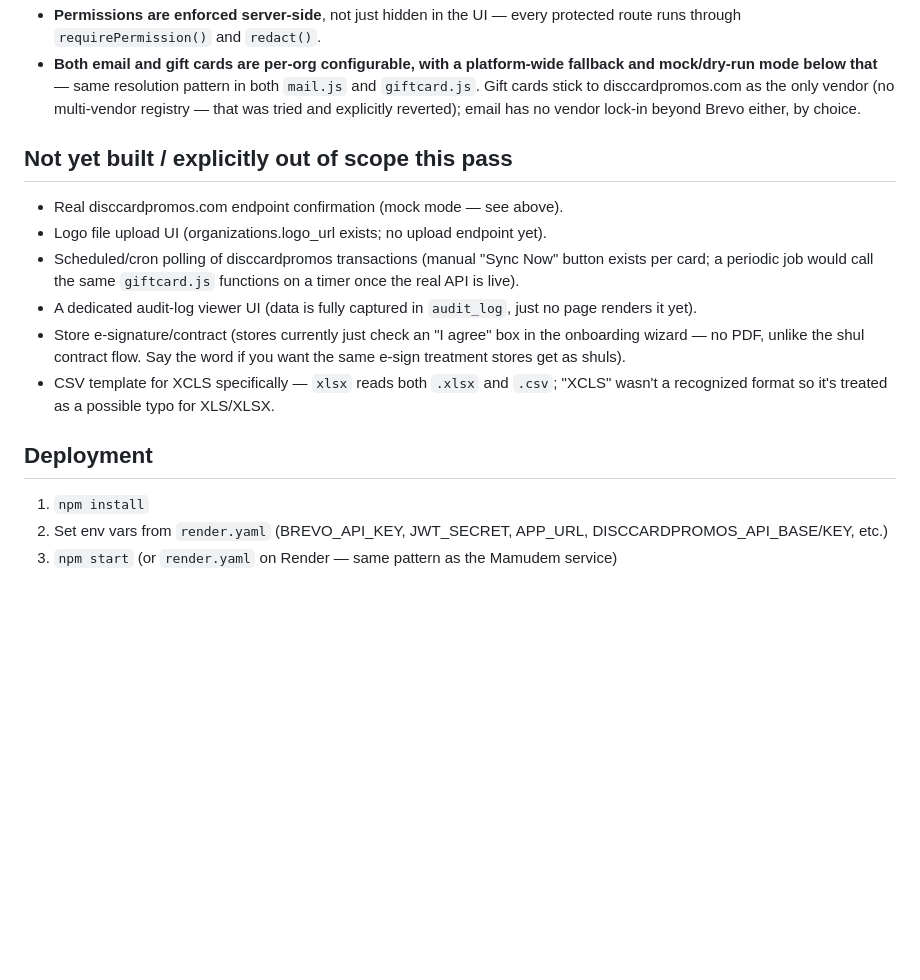
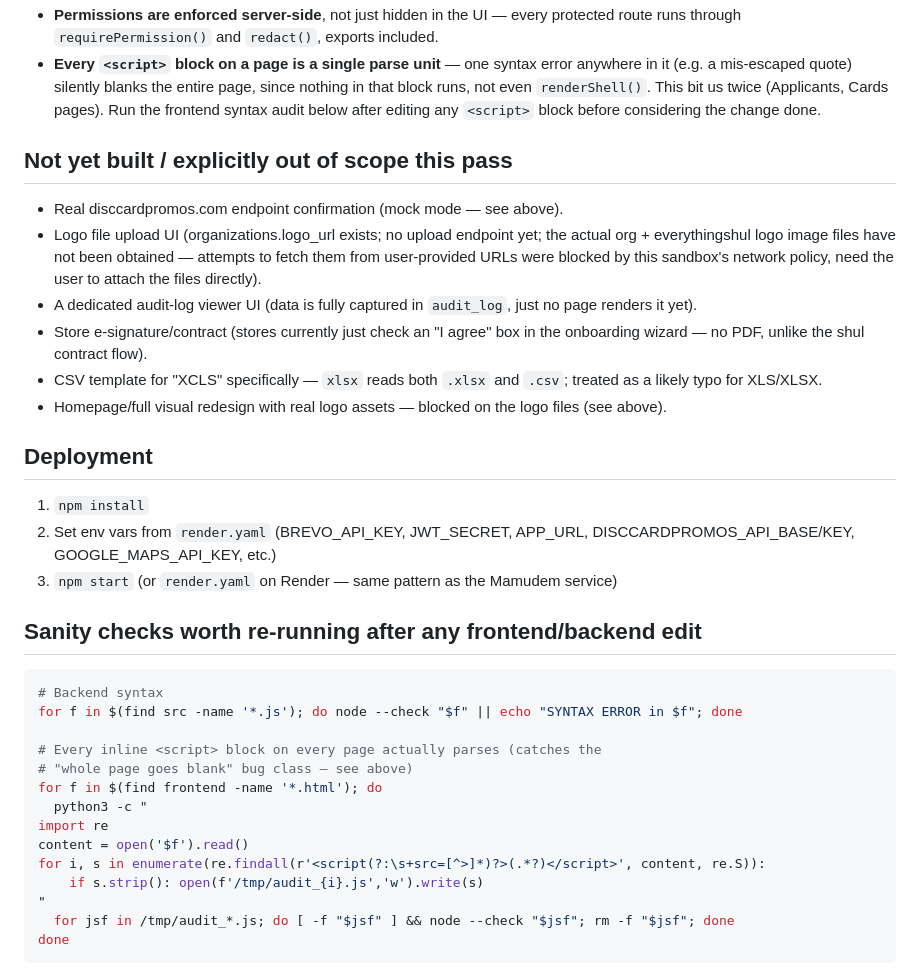
Before and after one commit to everythingshul/ecards, a Markdown page: CLAUDE.md, the part around one of its changes. GitHub-like rendering; blank space fills up the shorter version.

Commit message:
Update CLAUDE.md to reflect single-org state, exports, tasks, live sync, PDF upload

````diff
--- a/CLAUDE.md
+++ b/CLAUDE.md
@@ -198,27 +202,46 @@ progress; a dashboard banner nags an incomplete store until they finish.
 - **Permissions are enforced server-side**, not just hidden in the UI — every
-  protected route runs through `requirePermission()` and `redact()`.
-- **Both email and gift cards are per-org configurable, with a platform-wide
-  fallback and mock/dry-run mode below that** — same resolution pattern in
-  both `mail.js` and `giftcard.js`. Gift cards stick to disccardpromos.com as
-  the only vendor (no multi-vendor registry — that was tried and explicitly
-  reverted); email has no vendor lock-in beyond Brevo either, by choice.
+  protected route runs through `requirePermission()` and `redact()`, exports included.
+- **Every `<script>` block on a page is a single parse unit** — one syntax
+  error anywhere in it (e.g. a mis-escaped quote) silently blanks the entire
+  page, since nothing in that block runs, not even `renderShell()`. This bit
+  us twice (Applicants, Cards pages). Run the frontend syntax audit below
+  after editing any `<script>` block before considering the change done.
 
 ## Not yet built / explicitly out of scope this pass
 - Real disccardpromos.com endpoint confirmation (mock mode — see above).
-- Logo file upload UI (organizations.logo_url exists; no upload endpoint yet).
-- Scheduled/cron polling of disccardpromos transactions (manual "Sync Now"
-  button exists per card; a periodic job would call the same `giftcard.js`
-  functions on a timer once the real API is live).
+- Logo file upload UI (organizations.logo_url exists; no upload endpoint yet;
+  the actual org + everythingshul logo image files have not been obtained —
+  attempts to fetch them from user-provided URLs were blocked by this
+  sandbox's network policy, need the user to attach the files directly).
 - A dedicated audit-log viewer UI (data is fully captured in `audit_log`, just
   no page renders it yet).
 - Store e-signature/contract (stores currently just check an "I agree" box in
-  the onboarding wizard — no PDF, unlike the shul contract flow. Say the word
-  if you want the same e-sign treatment stores get as shuls).
-- CSV template for XCLS specifically — `xlsx` reads both `.xlsx` and `.csv`;
-  "XCLS" wasn't a recognized format so it's treated as a possible typo for XLS/XLSX.
+  the onboarding wizard — no PDF, unlike the shul contract flow).
+- CSV template for "XCLS" specifically — `xlsx` reads both `.xlsx` and `.csv`;
+  treated as a likely typo for XLS/XLSX.
+- Homepage/full visual redesign with real logo assets — blocked on the logo
+  files (see above).
 
 ## Deployment
 1. `npm install`
 2. Set env vars from `render.yaml` (BREVO_API_KEY, JWT_SECRET, APP_URL,
-   DISCCARDPROMOS_API_BASE/KEY, etc.)
+   DISCCARDPROMOS_API_BASE/KEY, GOOGLE_MAPS_API_KEY, etc.)
 3. `npm start` (or `render.yaml` on Render — same pattern as the Mamudem service)
+
+## Sanity checks worth re-running after any frontend/backend edit
+```bash
+# Backend syntax
+for f in $(find src -name '*.js'); do node --check "$f" || echo "SYNTAX ERROR in $f"; done
+
+# Every inline <script> block on every page actually parses (catches the
+# "whole page goes blank" bug class — see above)
+for f in $(find frontend -name '*.html'); do
+  python3 -c "
+import re
+content = open('$f').read()
+for i, s in enumerate(re.findall(r'<script(?:\s+src=[^>]*)?>(.*?)</script>', content, re.S)):
+    if s.strip(): open(f'/tmp/audit_{i}.js','w').write(s)
+"
+  for jsf in /tmp/audit_*.js; do [ -f "$jsf" ] && node --check "$jsf"; rm -f "$jsf"; done
+done
+```
````
Also changed, not shown: other parts of CLAUDE.md (+143 -139 lines).
